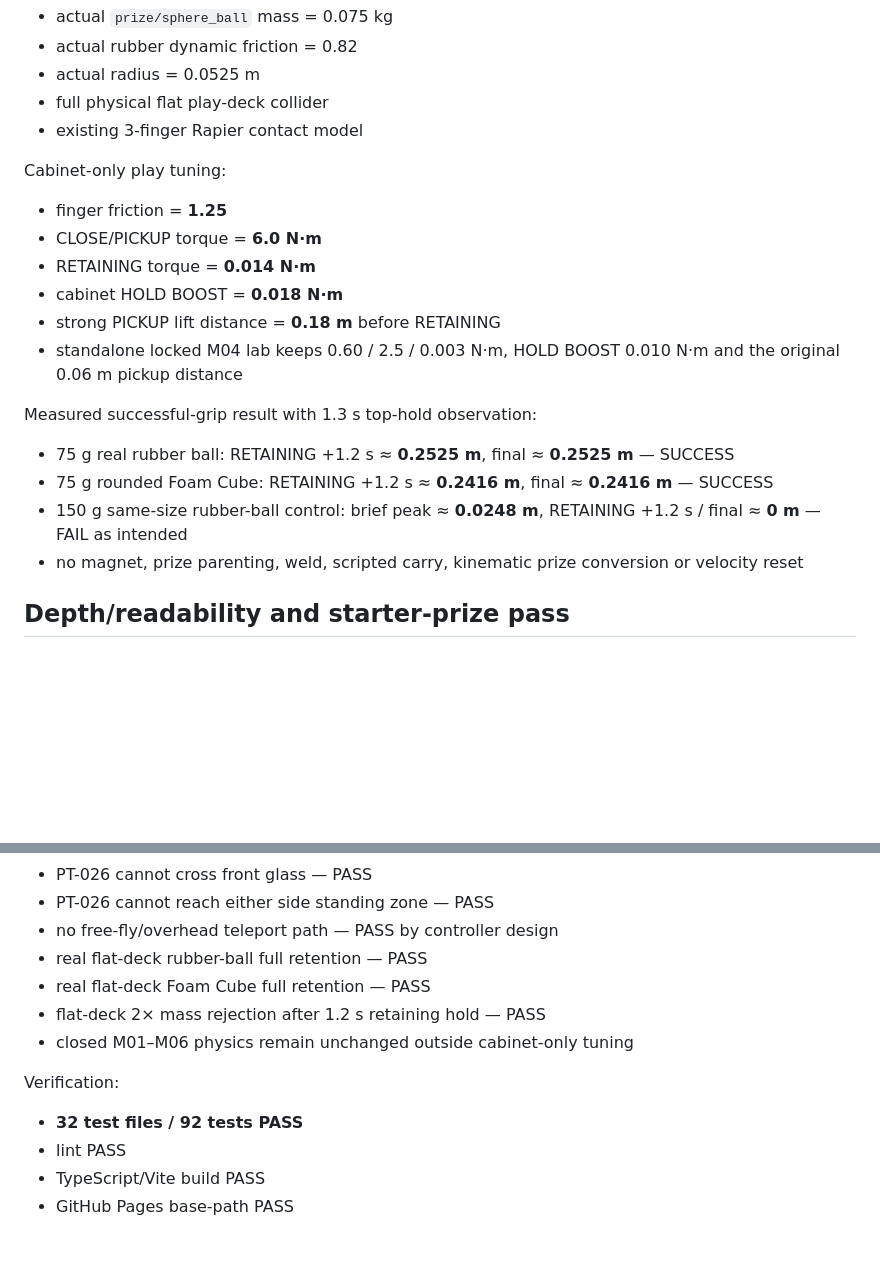
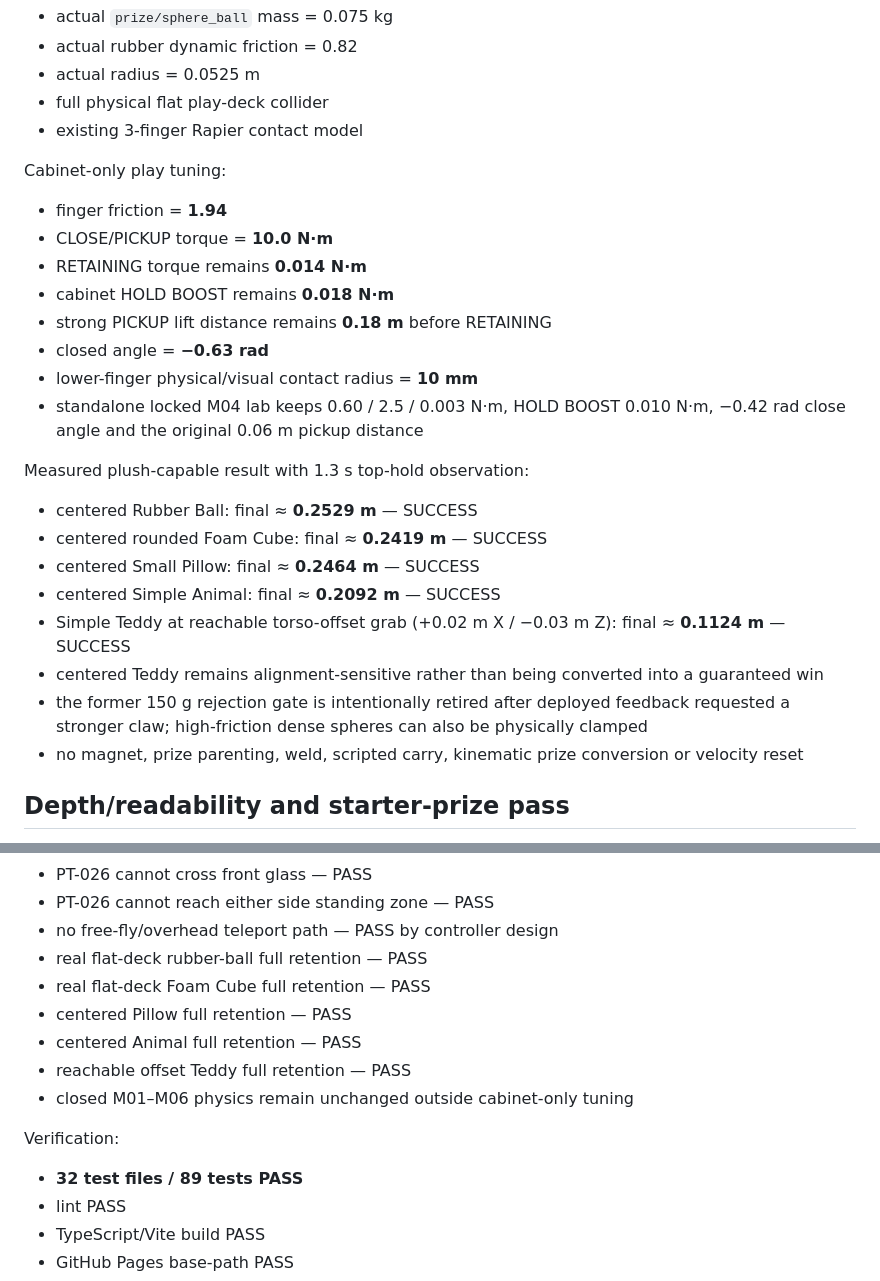
Before and after one commit to edisontw/Claw-Chaos, a Markdown page: docs/ROADMAP.md, 2 parts joined by grey strips. GitHub-like rendering; blank space fills up the shorter version.

Commit message:
Record plush-capable grip calibration

```diff
--- a/docs/ROADMAP.md
+++ b/docs/ROADMAP.md
@@ -1029,17 +1029,23 @@ Current physical regression instead uses:
 - existing 3-finger Rapier contact model
 
 Cabinet-only play tuning:
-- finger friction = **1.25**
-- CLOSE/PICKUP torque = **6.0 N·m**
-- RETAINING torque = **0.014 N·m**
-- cabinet HOLD BOOST = **0.018 N·m**
-- strong PICKUP lift distance = **0.18 m** before RETAINING
-- standalone locked M04 lab keeps 0.60 / 2.5 / 0.003 N·m, HOLD BOOST 0.010 N·m and the original 0.06 m pickup distance
+- finger friction = **1.94**
+- CLOSE/PICKUP torque = **10.0 N·m**
+- RETAINING torque remains **0.014 N·m**
+- cabinet HOLD BOOST remains **0.018 N·m**
+- strong PICKUP lift distance remains **0.18 m** before RETAINING
+- closed angle = **−0.63 rad**
+- lower-finger physical/visual contact radius = **10 mm**
+- standalone locked M04 lab keeps 0.60 / 2.5 / 0.003 N·m, HOLD BOOST 0.010 N·m, −0.42 rad close angle and the original 0.06 m pickup distance
 
-Measured successful-grip result with 1.3 s top-hold observation:
-- 75 g real rubber ball: RETAINING +1.2 s ≈ **0.2525 m**, final ≈ **0.2525 m** — SUCCESS
-- 75 g rounded Foam Cube: RETAINING +1.2 s ≈ **0.2416 m**, final ≈ **0.2416 m** — SUCCESS
-- 150 g same-size rubber-ball control: brief peak ≈ **0.0248 m**, RETAINING +1.2 s / final ≈ **0 m** — FAIL as intended
+Measured plush-capable result with 1.3 s top-hold observation:
+- centered Rubber Ball: final ≈ **0.2529 m** — SUCCESS
+- centered rounded Foam Cube: final ≈ **0.2419 m** — SUCCESS
+- centered Small Pillow: final ≈ **0.2464 m** — SUCCESS
+- centered Simple Animal: final ≈ **0.2092 m** — SUCCESS
+- Simple Teddy at reachable torso-offset grab (+0.02 m X / −0.03 m Z): final ≈ **0.1124 m** — SUCCESS
+- centered Teddy remains alignment-sensitive rather than being converted into a guaranteed win
+- the former 150 g rejection gate is intentionally retired after deployed feedback requested a stronger claw; high-friction dense spheres can also be physically clamped
 - no magnet, prize parenting, weld, scripted carry, kinematic prize conversion or velocity reset
 
 ## Depth/readability and starter-prize pass
@@ -1067,11 +1073,13 @@ Starter cube behavior:
 - no free-fly/overhead teleport path — PASS by controller design
 - real flat-deck rubber-ball full retention — PASS
 - real flat-deck Foam Cube full retention — PASS
-- flat-deck 2× mass rejection after 1.2 s retaining hold — PASS
+- centered Pillow full retention — PASS
+- centered Animal full retention — PASS
+- reachable offset Teddy full retention — PASS
 - closed M01–M06 physics remain unchanged outside cabinet-only tuning
 
 Verification:
-- **32 test files / 92 tests PASS**
+- **32 test files / 89 tests PASS**
 - lint PASS
 - TypeScript/Vite build PASS
 - GitHub Pages base-path PASS
```
